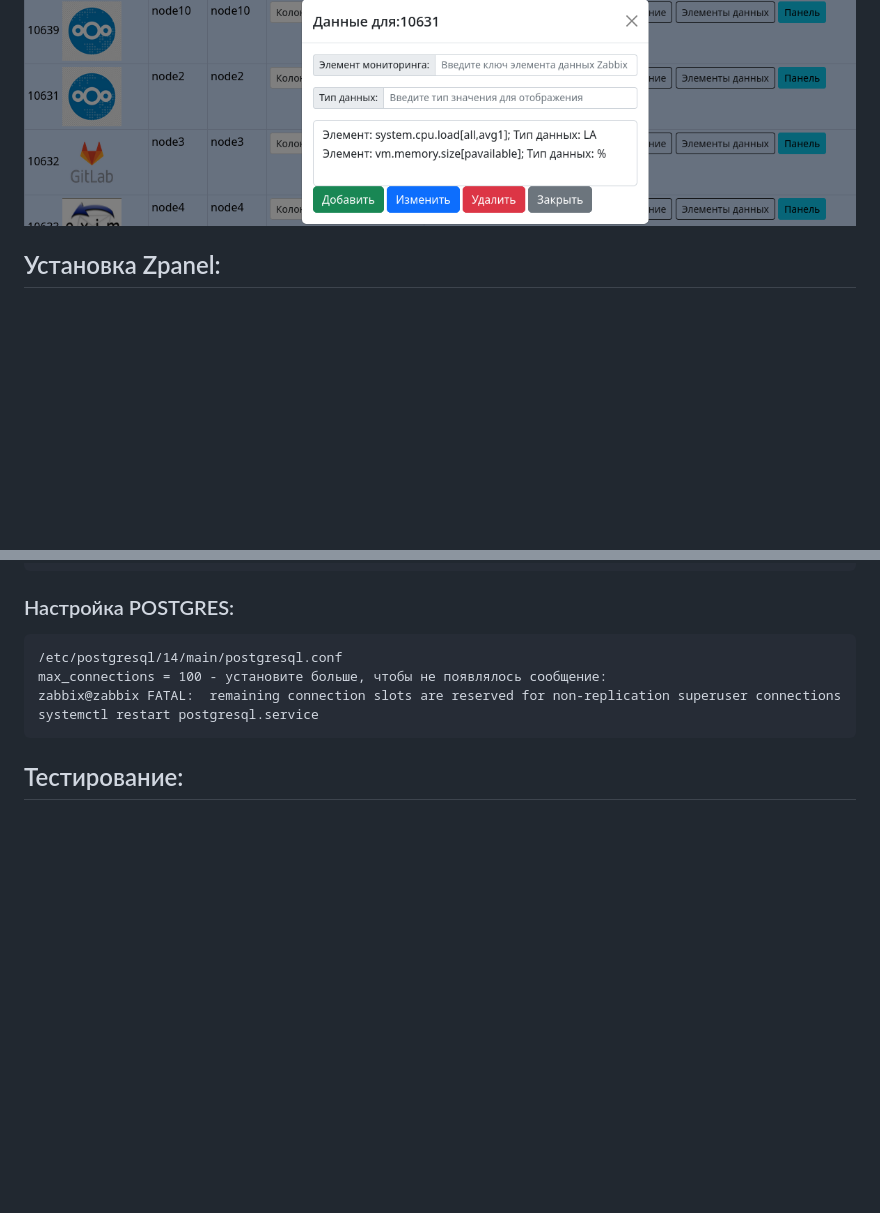
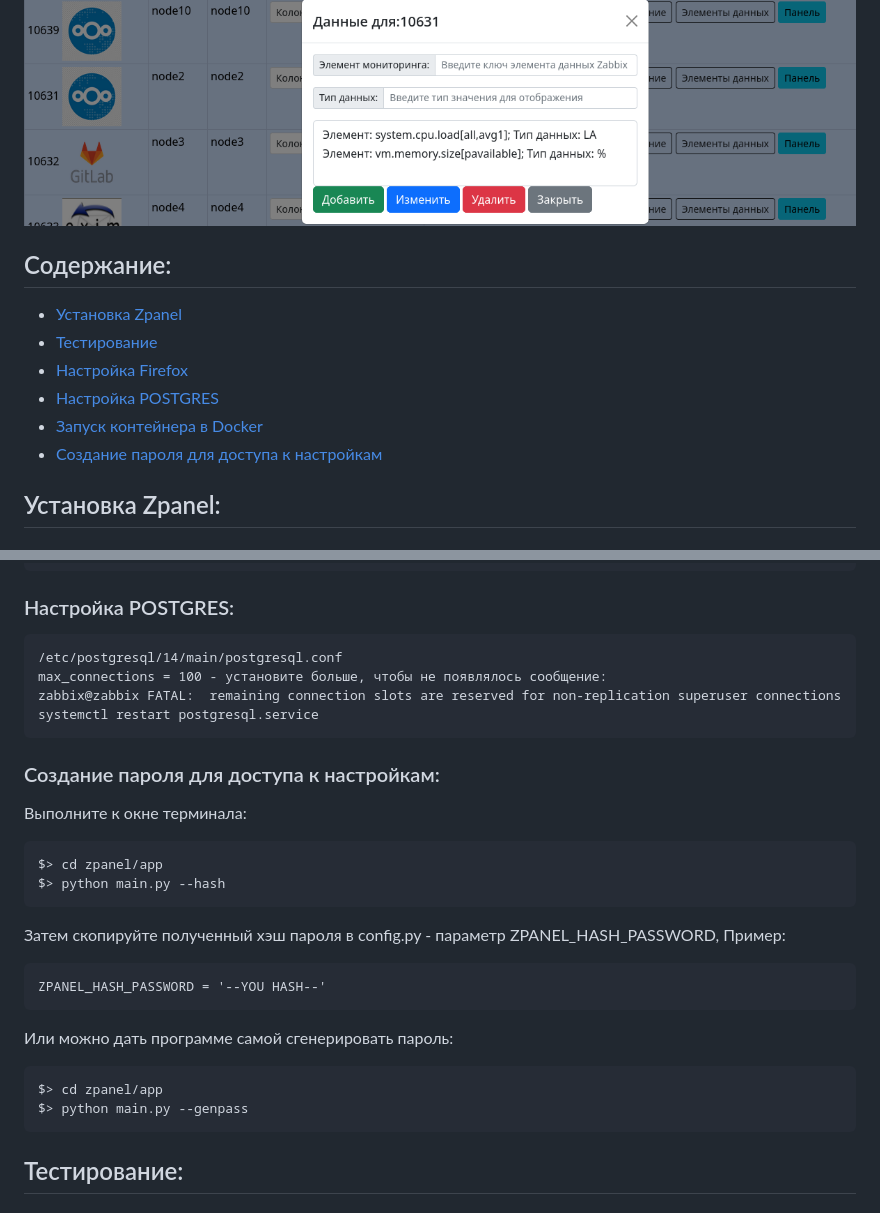
Before and after one commit to r2d2-lex/zpanel, a Markdown page: README.md, 2 parts joined by grey strips. GitHub-like rendering; blank space fills up the shorter version.

Commit message:
Добавил небольшую навигацию по справке и информацию по созданию пароля для доступа к настройкам панели

````diff
--- a/README.md
+++ b/README.md
@@ -8,6 +8,14 @@
 ![Settings preview](png/settings.png)
 ### Элементы данных в карточке :
 ![Data elements preview](png/data_elements.png)
+
+## Содержание:
+ - [Установка Zpanel](#Установка-Zpanel)
+ - [Тестирование](#Тестирование)
+ - [Настройка Firefox](#Настройка-Firefox)
+ - [Настройка POSTGRES](#Настройка-POSTGRES)
+ - [Запуск контейнера в Docker](#Запуск-контейнера-в-Docker)
+ - [Создание пароля для доступа к настройкам](#Создание-пароля-для-доступа-к-настройкам)
 
 ## Установка Zpanel:
 ### 1. Создание БД Postgres + пользователя для сервиса Zpanel:
@@ -136,6 +144,24 @@ zabbix@zabbix FATAL:  remaining connection slots are reserved for non-replicatio
 systemctl restart postgresql.service
 ```
 
+### Создание пароля для доступа к настройкам:
+Выполните к окне терминала:
+```commandline
+$> cd zpanel/app
+$> python main.py --hash
+```
+Затем скопируйте полученный хэш пароля в config.py - параметр ZPANEL_HASH_PASSWORD,
+Пример:
+```commandline
+ZPANEL_HASH_PASSWORD = '--YOU HASH--'
+```
+Или можно дать программе самой сгенерировать пароль:
+```commandline
+$> cd zpanel/app
+$> python main.py --genpass
+```
+
+
 ## Тестирование:
 ### Настройка тестов:
 Для запуска тестов настройте переменные в config.py, например:
````
